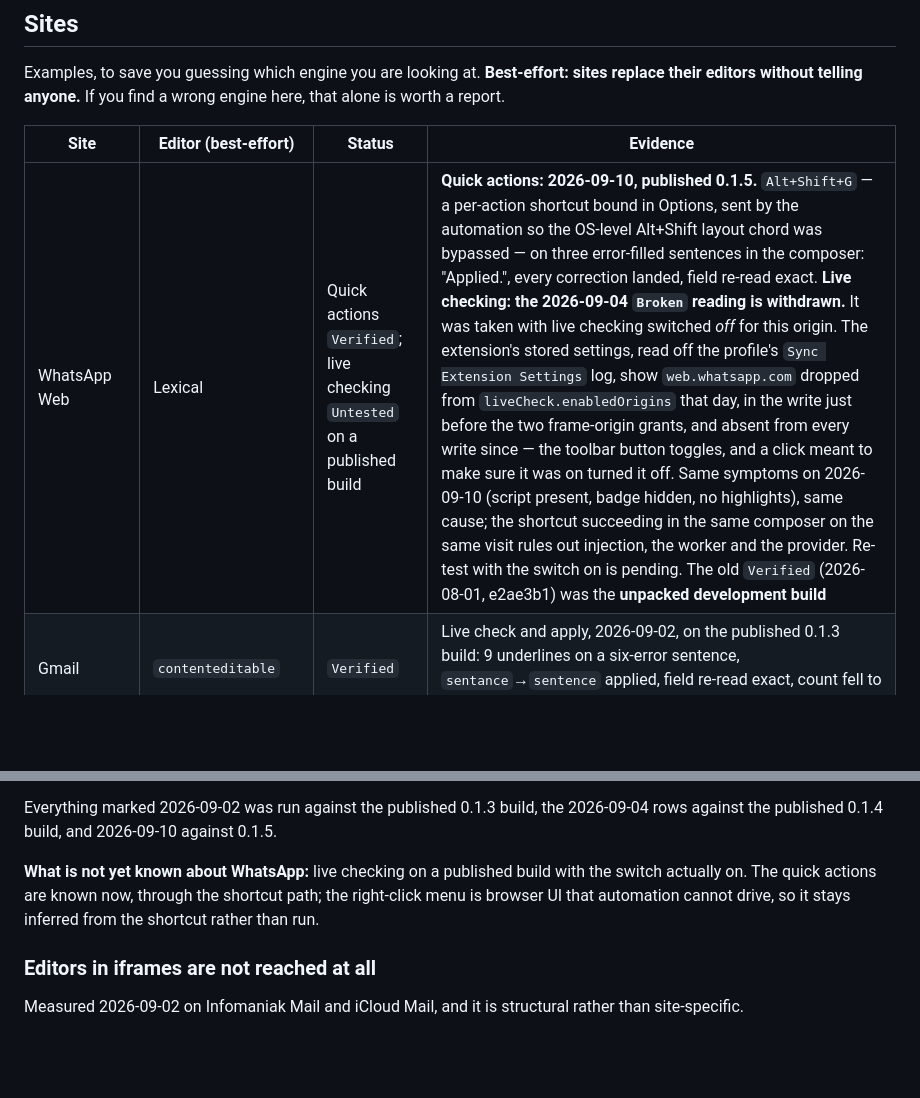
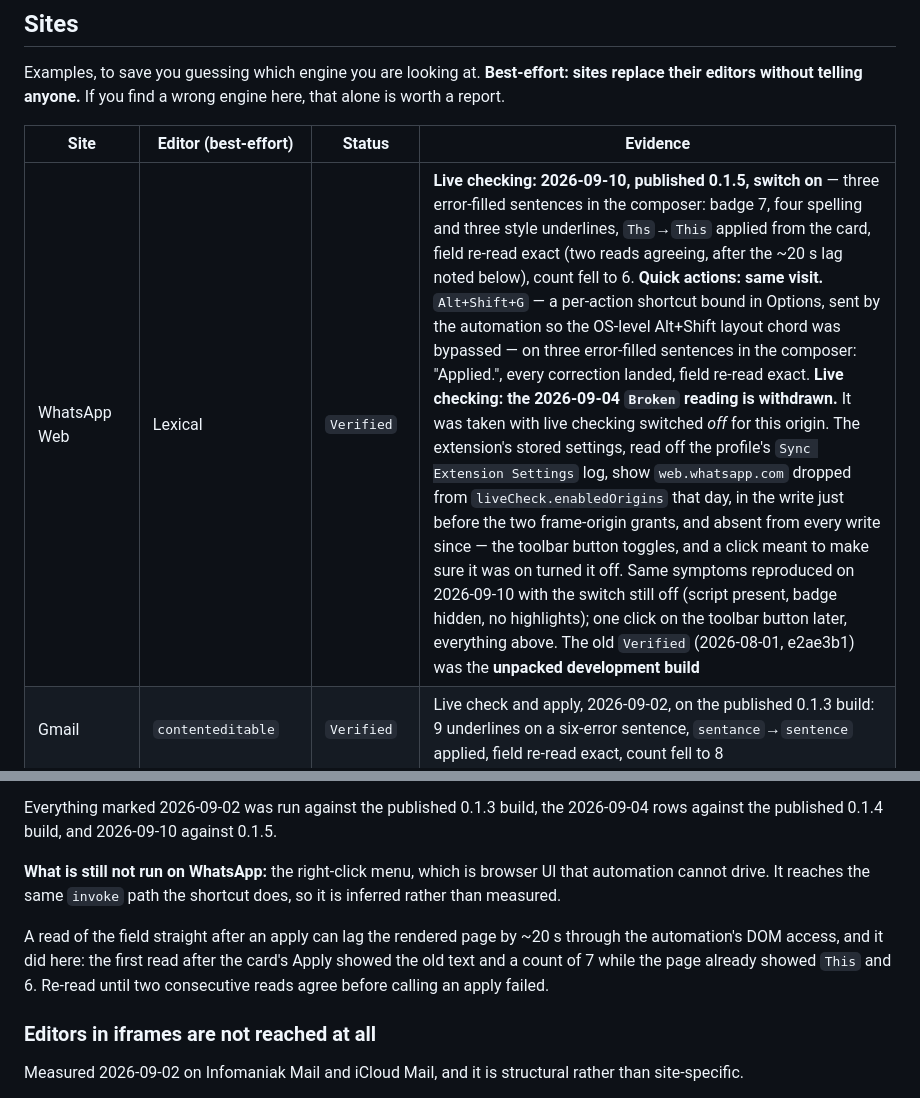
Before and after one commit to jiru-labs/proofkey, a Markdown page: COMPATIBILITY.md, 2 parts joined by grey strips. Drawn GitHub-style; blank space fills up the shorter version.

Commit message:
Move WhatsApp Web to Verified on the published build
Re-run 2026-09-10 on published 0.1.5 with the site switch on: badge 7,
four spelling and three style underlines on three seeded sentences,
Ths→This applied from the card, field re-read exact, count fell to 6.
The first read after the apply showed the old text — the ~20 s DOM
read lag through the automation, already documented — so the row
records two agreeing reads. Only the right-click menu stays inferred.

```diff
--- a/COMPATIBILITY.md
+++ b/COMPATIBILITY.md
@@ -71,7 +71,7 @@ here, that alone is worth a report.
 
 | Site | Editor (best-effort) | Status | Evidence |
 |---|---|---|---|
-| WhatsApp Web | Lexical | Quick actions `Verified`; live checking `Untested` on a published build | **Quick actions: 2026-09-10, published 0.1.5.** `Alt+Shift+G` — a per-action shortcut bound in Options, sent by the automation so the OS-level Alt+Shift layout chord was bypassed — on three error-filled sentences in the composer: "Applied.", every correction landed, field re-read exact. **Live checking: the 2026-09-04 `Broken` reading is withdrawn.** It was taken with live checking switched *off* for this origin. The extension's stored settings, read off the profile's `Sync Extension Settings` log, show `web.whatsapp.com` dropped from `liveCheck.enabledOrigins` that day, in the write just before the two frame-origin grants, and absent from every write since — the toolbar button toggles, and a click meant to make sure it was on turned it off. Same symptoms on 2026-09-10 (script present, badge hidden, no highlights), same cause; the shortcut succeeding in the same composer on the same visit rules out injection, the worker and the provider. Re-test with the switch on is pending. The old `Verified` (2026-08-01, e2ae3b1) was the **unpacked development build** |
+| WhatsApp Web | Lexical | `Verified` | **Live checking: 2026-09-10, published 0.1.5, switch on** — three error-filled sentences in the composer: badge 7, four spelling and three style underlines, `Ths`→`This` applied from the card, field re-read exact (two reads agreeing, after the ~20 s lag noted below), count fell to 6. **Quick actions: same visit.** `Alt+Shift+G` — a per-action shortcut bound in Options, sent by the automation so the OS-level Alt+Shift layout chord was bypassed — on three error-filled sentences in the composer: "Applied.", every correction landed, field re-read exact. **Live checking: the 2026-09-04 `Broken` reading is withdrawn.** It was taken with live checking switched *off* for this origin. The extension's stored settings, read off the profile's `Sync Extension Settings` log, show `web.whatsapp.com` dropped from `liveCheck.enabledOrigins` that day, in the write just before the two frame-origin grants, and absent from every write since — the toolbar button toggles, and a click meant to make sure it was on turned it off. Same symptoms reproduced on 2026-09-10 with the switch still off (script present, badge hidden, no highlights); one click on the toolbar button later, everything above. The old `Verified` (2026-08-01, e2ae3b1) was the **unpacked development build** |
 | Gmail | `contenteditable` | `Verified` | Live check and apply, 2026-09-02, on the published 0.1.3 build: 9 underlines on a six-error sentence, `sentance`→`sentence` applied, field re-read exact, count fell to 8 |
 | Telegram Web | `contenteditable` | `Verified` | 2026-09-02, published build: 8 underlines in the message box, apply exact |
 | Outlook / Hotmail | Rooster (`contenteditable`) | `Verified` | 2026-09-02, published build: 4 underlines, `erors`→`errors` applied, count fell to 3. **Outlook's own autocorrect rewrote four of the six seeded errors before ProofKey saw the text**, and its native spelling popup renders underneath ProofKey's card — two correctors on one field |
@@ -105,10 +105,15 @@ on 2026-09-10. Check the origin lists before calling a site broken.
 Everything marked 2026-09-02 was run against the published 0.1.3 build, the
 2026-09-04 rows against the published 0.1.4 build, and 2026-09-10 against 0.1.5.
 
-**What is not yet known about WhatsApp:** live checking on a published build with
-the switch actually on. The quick actions are known now, through the shortcut path;
-the right-click menu is browser UI that automation cannot drive, so it stays
-inferred from the shortcut rather than run.
+**What is still not run on WhatsApp:** the right-click menu, which is browser UI
+that automation cannot drive. It reaches the same `invoke` path the shortcut does,
+so it is inferred rather than measured.
+
+A read of the field straight after an apply can lag the rendered page by ~20 s
+through the automation's DOM access, and it did here: the first read after the
+card's Apply showed the old text and a count of 7 while the page already showed
+`This` and 6. Re-read until two consecutive reads agree before calling an apply
+failed.
 
 ### Editors in iframes are not reached at all
 
```
Also changed, not shown: README.md (+1 -1 lines).
